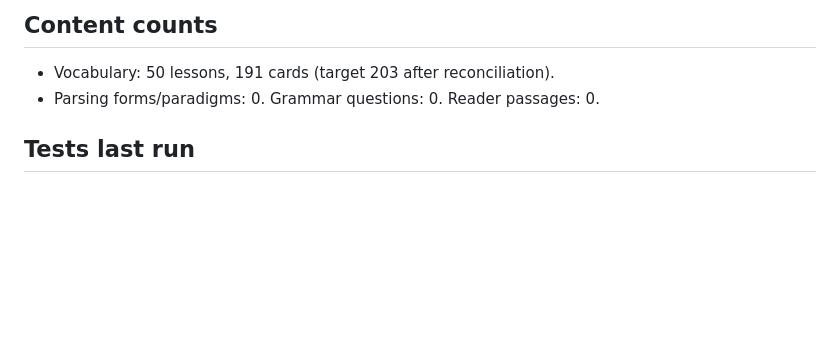
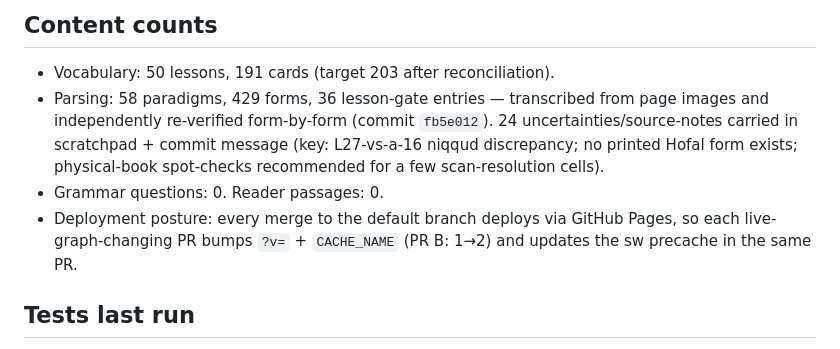
Before and after one commit to hutima/BBH_Study_Tool, a Markdown page: RESTORE.md, the part around the change. Drawn GitHub-style; blank space fills up the shorter version.

Commit message:
Refresh RESTORE.md: verified parsing inventory landed
Co-Authored-By: Claude Fable 5 <noreply@anthropic.com>
Claude-Session: https://claude.ai/code/session_01FoG6fVc8EwNjDU1ffdrobm

```diff
--- a/RESTORE.md
+++ b/RESTORE.md
@@ -120,7 +120,16 @@
 ## Content counts
 
 - Vocabulary: 50 lessons, 191 cards (target 203 after reconciliation).
-- Parsing forms/paradigms: 0. Grammar questions: 0. Reader passages: 0.
+- Parsing: 58 paradigms, 429 forms, 36 lesson-gate entries — transcribed
+  from page images and independently re-verified form-by-form (commit
+  `fb5e012`). 24 uncertainties/source-notes carried in scratchpad +
+  commit message (key: L27-vs-a-16 niqqud discrepancy; no printed Hofal
+  form exists; physical-book spot-checks recommended for a few
+  scan-resolution cells).
+- Grammar questions: 0. Reader passages: 0.
+- Deployment posture: every merge to the default branch deploys via GitHub
+  Pages, so each live-graph-changing PR bumps `?v=` + `CACHE_NAME`
+  (PR B: 1→2) and updates the sw precache in the same PR.
 
 ## Tests last run
 
```
